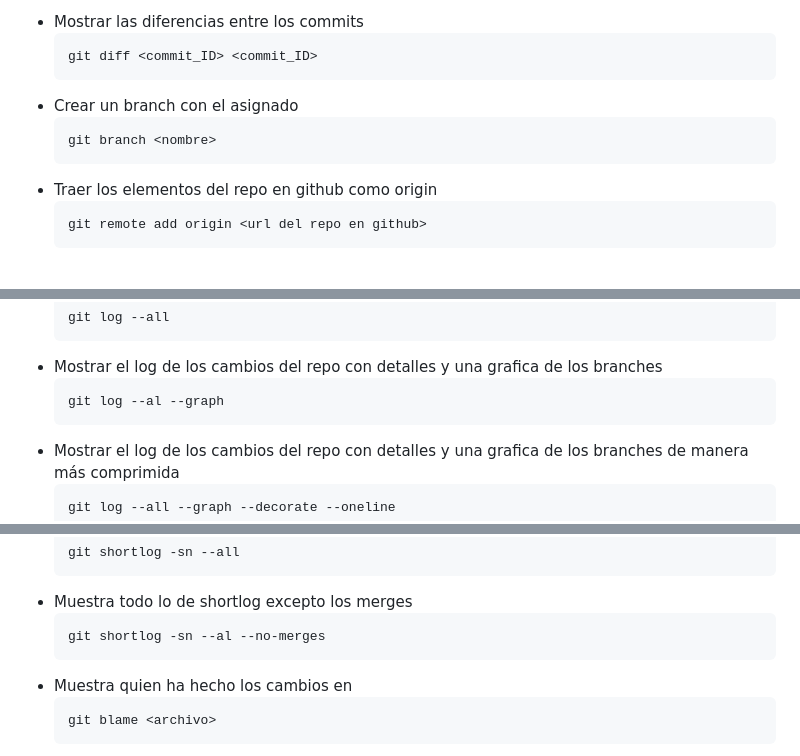
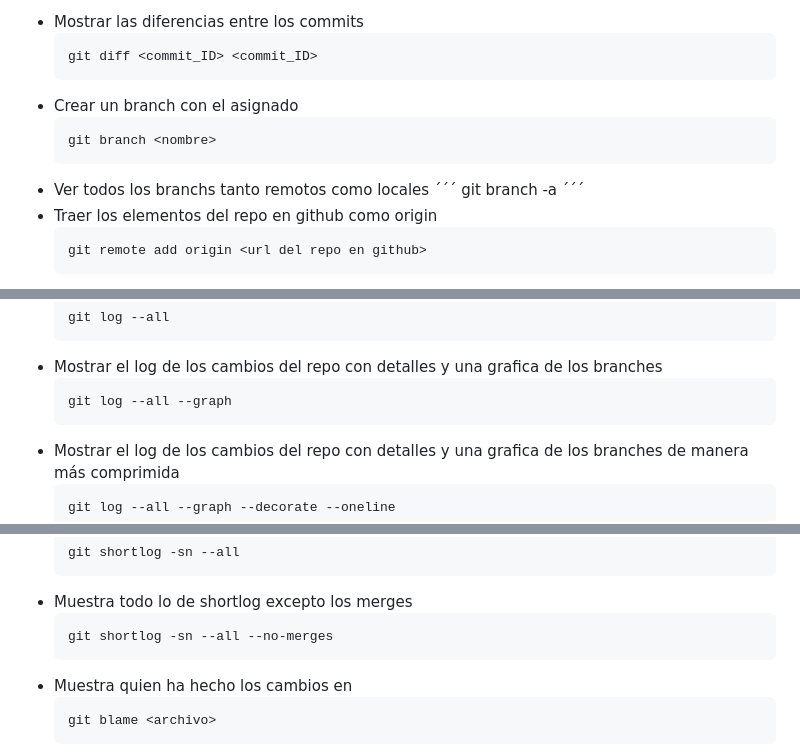
Before and after one commit to Darvock2640/hyperblog, a Markdown page: comandos_GIT.md, 3 parts joined by grey strips. Drawn GitHub-style.

````diff
--- a/comandos_GIT.md
+++ b/comandos_GIT.md
@@ -116,6 +116,10 @@
     ```
     git branch <nombre>
 	```
+* Ver todos los branchs tanto remotos como locales
+´´´
+git branch -a
+´´´
 * Traer los elementos del repo en github como origin
     ```
     git remote add origin <url del repo en github>
@@ -142,7 +146,7 @@
     ```
 * Mostrar el log de los cambios del repo con detalles y una grafica de los branches
     ```
-    git log --al --graph
+    git log --all --graph
     ```
 * Mostrar el log de los cambios del repo con detalles y una grafica de los branches de manera más comprimida
     ```
@@ -251,7 +255,7 @@ siempre primero hacer el rebase desde la rama que quiero a la rama que voy a des
 	```
 * Muestra todo lo de shortlog excepto los merges
     ```
-    git shortlog -sn --al --no-merges
+    git shortlog -sn --all --no-merges
 	```
 * Muestra quien ha hecho los cambios en <archivo>
     ```
````
